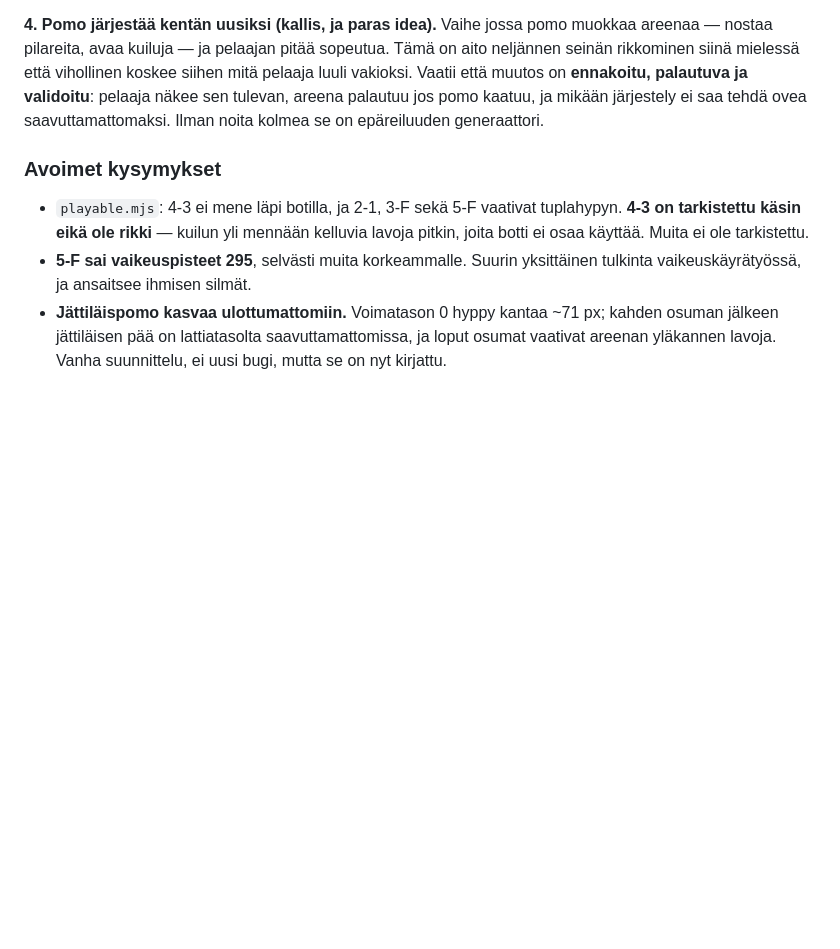
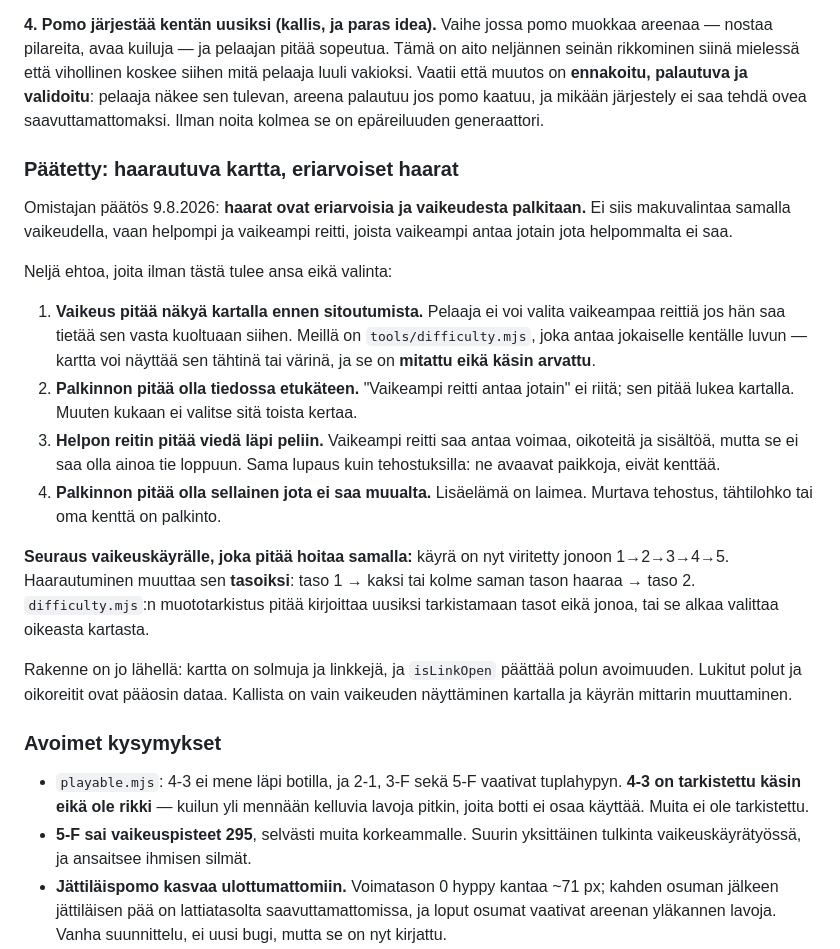
Before and after one commit to ollisulopuisto/kaasuvoima, a Markdown page: ROADMAP.md, the part around the change. Drawn GitHub-style; blank space fills up the shorter version.

Commit message:
Roadmap: paatos haarautuvasta kartasta kirjattu
Eriarvoiset haarat, vaikeudesta palkitaan. Neljä ehtoa ja seuraus
vaikeuskäyrälle kirjattu, jottei niitä tarvitse muistaa.

Co-Authored-By: Claude Fable 5 <noreply@anthropic.com>
Claude-Session: https://claude.ai/code/session_01Lg8GZi6pnrs7dSJCd13Q9Q

```diff
--- a/ROADMAP.md
+++ b/ROADMAP.md
@@ -81,6 +81,38 @@ siihen mitä pelaaja luuli vakioksi. Vaatii että muutos on **ennakoitu, palautu
 ja validoitu**: pelaaja näkee sen tulevan, areena palautuu jos pomo kaatuu, ja
 mikään järjestely ei saa tehdä ovea saavuttamattomaksi. Ilman noita kolmea se on
 epäreiluuden generaattori.
+
+
+### Päätetty: haarautuva kartta, eriarvoiset haarat
+
+Omistajan päätös 9.8.2026: **haarat ovat eriarvoisia ja vaikeudesta palkitaan.**
+Ei siis makuvalintaa samalla vaikeudella, vaan helpompi ja vaikeampi reitti,
+joista vaikeampi antaa jotain jota helpommalta ei saa.
+
+Neljä ehtoa, joita ilman tästä tulee ansa eikä valinta:
+
+1. **Vaikeus pitää näkyä kartalla ennen sitoutumista.** Pelaaja ei voi valita
+   vaikeampaa reittiä jos hän saa tietää sen vasta kuoltuaan siihen. Meillä on
+   `tools/difficulty.mjs`, joka antaa jokaiselle kentälle luvun — kartta voi
+   näyttää sen tähtinä tai värinä, ja se on **mitattu eikä käsin arvattu**.
+2. **Palkinnon pitää olla tiedossa etukäteen.** "Vaikeampi reitti antaa jotain"
+   ei riitä; sen pitää lukea kartalla. Muuten kukaan ei valitse sitä toista
+   kertaa.
+3. **Helpon reitin pitää viedä läpi peliin.** Vaikeampi reitti saa antaa
+   voimaa, oikoteitä ja sisältöä, mutta se ei saa olla ainoa tie loppuun.
+   Sama lupaus kuin tehostuksilla: ne avaavat paikkoja, eivät kenttää.
+4. **Palkinnon pitää olla sellainen jota ei saa muualta.** Lisäelämä on
+   laimea. Murtava tehostus, tähtilohko tai oma kenttä on palkinto.
+
+**Seuraus vaikeuskäyrälle, joka pitää hoitaa samalla:** käyrä on nyt viritetty
+jonoon 1→2→3→4→5. Haarautuminen muuttaa sen **tasoiksi**: taso 1 → kaksi tai
+kolme saman tason haaraa → taso 2. `difficulty.mjs`:n muototarkistus pitää
+kirjoittaa uusiksi tarkistamaan tasot eikä jonoa, tai se alkaa valittaa
+oikeasta kartasta.
+
+Rakenne on jo lähellä: kartta on solmuja ja linkkejä, ja `isLinkOpen` päättää
+polun avoimuuden. Lukitut polut ja oikoreitit ovat pääosin dataa. Kallista on
+vain vaikeuden näyttäminen kartalla ja käyrän mittarin muuttaminen.
 
 ### Avoimet kysymykset
 
```
